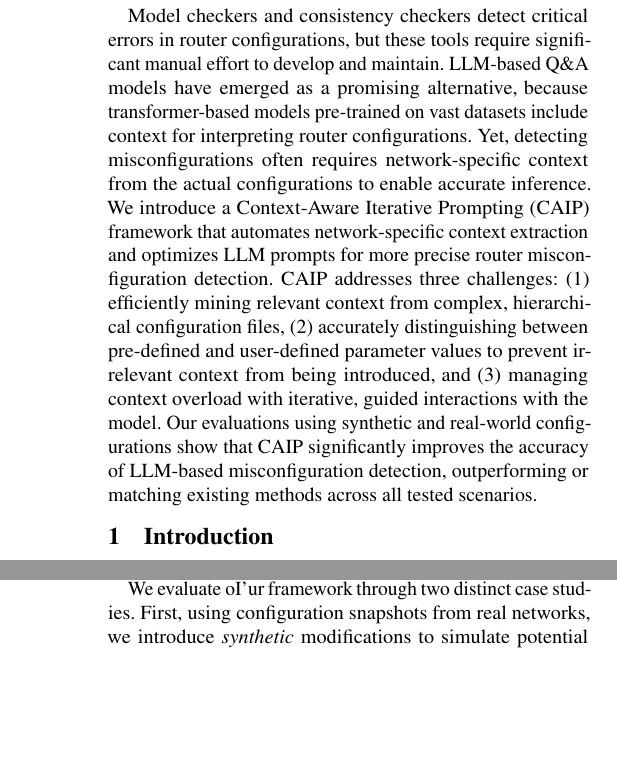
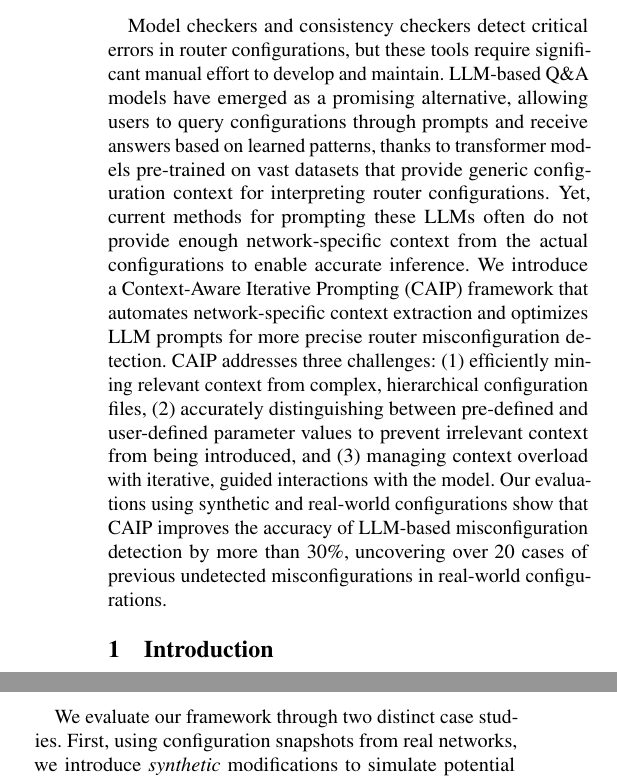
Before and after one commit to noise-lab/nsdi_llm_config, a LaTeX paper (main.tex, which reads sec_abstract.tex, sec_intro_context.tex): two parts of the columns of pages 1 and 2 of 15, joined at a grey line, cut so that both start at the same text, the shorter picture padded with empty space. Compiled offline with pdfLaTeX; a LaTeX package or settings file that is missing is left out.

Commit message:
Updates from Overleaf

```diff
--- a/sec_abstract.tex
+++ b/sec_abstract.tex
@@ -14,10 +14,22 @@
 
 Model checkers and consistency checkers detect critical errors in router
     configurations, but these tools require significant manual effort to
-    develop and maintain. LLM-based Q\&A models have emerged as a promising
-    alternative, because transformer-based models pre-trained on vast datasets
-    include context for interpreting router configurations. Yet, detecting
-    misconfigurations often requires network-specific context from the actual
+    develop and maintain.
+    % LLM-based Q\&A models have emerged as a promising
+    % alternative, because transformer-based models pre-trained on vast datasets
+    % include context for interpreting router configurations.
+    LLM-based Q\&A models have emerged as a promising
+    alternative, allowing users to query configurations
+    through prompts and receive answers based on learned
+    patterns, thanks to transformer models pre-trained on
+    vast datasets that provide generic configuration context for interpreting
+    router configurations.
+    % Yet, detecting
+    % misconfigurations often requires network-specific context from the actual
+    % configurations to enable accurate inference.
+    Yet, current methods for prompting these LLMs often
+    do not provide enough network-specific context
+    from the actual
     configurations to enable accurate inference.
     We introduce a Context-Aware Iterative Prompting (\sysname{}) framework that
     automates network-specific context extraction and optimizes LLM prompts
@@ -26,8 +38,14 @@ Model checkers and consistency checkers detect critical errors in router
     hierarchical configuration files, (2) accurately distinguishing between
     pre-defined and user-defined parameter values to prevent irrelevant
     context from being introduced, and (3) managing context overload with
-    iterative, guided interactions with the model. Our evaluations using
-    synthetic and real-world configurations show that \sysname{} significantly
-    improves the accuracy of LLM-based misconfiguration detection,
-    outperforming or matching existing methods across all tested scenarios.
+    iterative, guided interactions with the model.
+    % Our evaluations using
+    % synthetic and real-world configurations show that \sysname{} significantly
+    % improves the accuracy of LLM-based misconfiguration detection,
+    % outperforming or matching existing methods across all tested scenarios.
+    Our evaluations using
+    synthetic and real-world configurations show that \sysname{}
+    improves the accuracy of LLM-based misconfiguration detection
+    by more than 30\%, uncovering over 20 cases of previous undetected misconfigurations in real-world configurations.
+
 \end{abstract}
--- a/sec_intro_context.tex
+++ b/sec_intro_context.tex
@@ -34,7 +34,7 @@ Feeding excessive context into LLMs can dilute relevance, reduce coherence, and
 %, necessitating strategies to manage and streamline the input effectively.
 \textbf{Solution}: Our framework mitigates this by allowing the LLM to iteratively request specific types of context, refining the prompt based on the model’s feedback. This approach prevents overload and enhances the model’s ability to focus on the most relevant information, leading to more precise misconfiguration detection.
 
-We evaluate oI'ur framework through two distinct case studies.
+We evaluate our framework through two distinct case studies.
 %: (1) synthetic change verification:
 First, using configuration snapshots from real networks, we introduce {\em synthetic} modifications to simulate potential changes that network operators may make (both correct and incorrect). We demonstrate that the model accurately infers and detects these changes.
 %(2) comprehensive real configuration snapshot verification:
```
